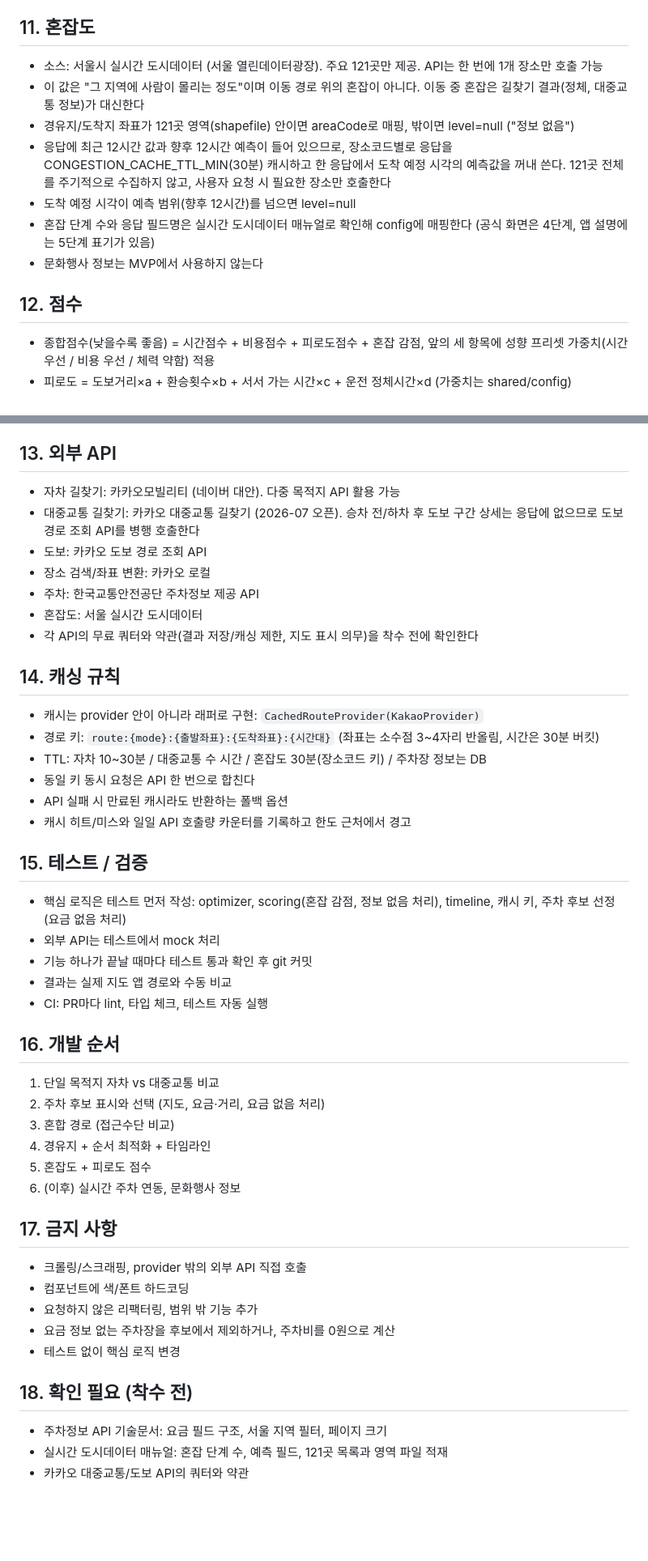
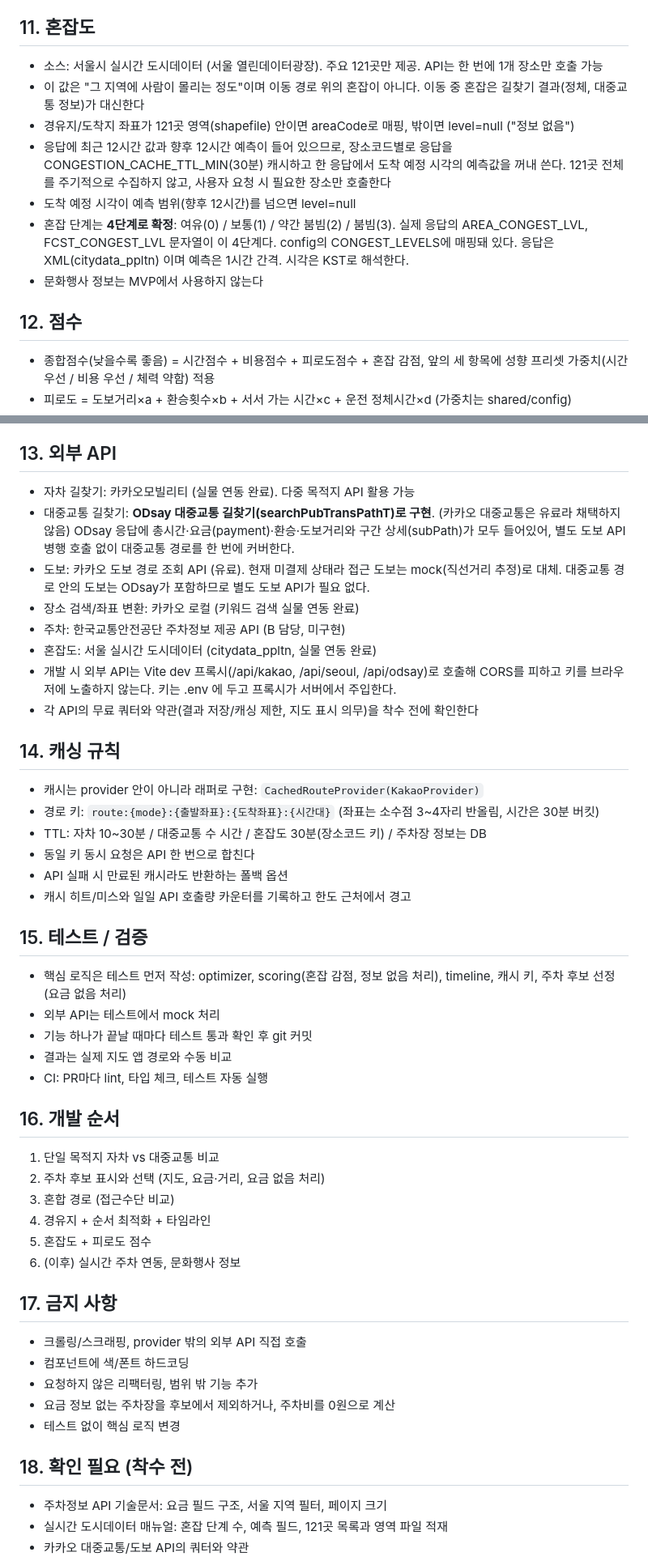
Before and after one commit to movingmovingHoy/newSystem, a Markdown page: AGENTS.md, 2 parts joined by grey strips. Shown at 81% size. Rendered like a GitHub page; blank space fills up the shorter version.

Commit message:
docs: align AGENTS and AI_SPEC with actual implementation odsay transit 4-level congestion transitDetail

```diff
--- a/AGENTS.md
+++ b/AGENTS.md
@@ -161,15 +187,19 @@ type Route = {
 - 실시간 잔여석: `ParkingProvider.getAvailability(lotId)` 인터페이스만 정의하고 MVP에서는 "정보 없음"을 반환. 화면에도 표시하지 않는다. 나중에 실시간 provider가 붙어도 다른 모듈은 수정하지 않아야 한다
 
 ## 11. 혼잡도
+
 - 소스: 서울시 실시간 도시데이터 (서울 열린데이터광장). 주요 121곳만 제공. API는 한 번에 1개 장소만 호출 가능
 - 이 값은 "그 지역에 사람이 몰리는 정도"이며 이동 경로 위의 혼잡이 아니다. 이동 중 혼잡은 길찾기 결과(정체, 대중교통 정보)가 대신한다
 - 경유지/도착지 좌표가 121곳 영역(shapefile) 안이면 areaCode로 매핑, 밖이면 level=null ("정보 없음")
 - 응답에 최근 12시간 값과 향후 12시간 예측이 들어 있으므로, 장소코드별로 응답을 CONGESTION_CACHE_TTL_MIN(30분) 캐시하고 한 응답에서 도착 예정 시각의 예측값을 꺼내 쓴다. 121곳 전체를 주기적으로 수집하지 않고, 사용자 요청 시 필요한 장소만 호출한다
 - 도착 예정 시각이 예측 범위(향후 12시간)를 넘으면 level=null
-- 혼잡 단계 수와 응답 필드명은 실시간 도시데이터 매뉴얼로 확인해 config에 매핑한다 (공식 화면은 4단계, 앱 설명에는 5단계 표기가 있음)
+- 혼잡 단계는 **4단계로 확정**: 여유(0) / 보통(1) / 약간 붐빔(2) / 붐빔(3). 실제 응답의
+  AREA_CONGEST_LVL, FCST_CONGEST_LVL 문자열이 이 4단계다. config의 CONGEST_LEVELS에 매핑돼 있다.
+  응답은 XML(citydata_ppltn) 이며 예측은 1시간 간격. 시각은 KST로 해석한다.
 - 문화행사 정보는 MVP에서 사용하지 않는다
 
 ## 12. 점수
+
 - 종합점수(낮을수록 좋음) = 시간점수 + 비용점수 + 피로도점수 + 혼잡 감점, 앞의 세 항목에 성향 프리셋 가중치(시간 우선 / 비용 우선 / 체력 약함) 적용
 - 피로도 = 도보거리×a + 환승횟수×b + 서서 가는 시간×c + 운전 정체시간×d (가중치는 shared/config)
 - 혼잡 감점 = LEVEL_PENALTY[혼잡 단계, 도착 시각의 예측값] × SCENARIO_SENSITIVITY[시나리오]
@@ -180,15 +210,22 @@ type Route = {
 - 혼잡도 UI에는 "통계 기반 추정" 성격의 라벨을 함께 표시한다
 
 ## 13. 외부 API
-- 자차 길찾기: 카카오모빌리티 (네이버 대안). 다중 목적지 API 활용 가능
-- 대중교통 길찾기: 카카오 대중교통 길찾기 (2026-07 오픈). 승차 전/하차 후 도보 구간 상세는 응답에 없으므로 도보 경로 조회 API를 병행 호출한다
-- 도보: 카카오 도보 경로 조회 API
-- 장소 검색/좌표 변환: 카카오 로컬
-- 주차: 한국교통안전공단 주차정보 제공 API
-- 혼잡도: 서울 실시간 도시데이터
+
+- 자차 길찾기: 카카오모빌리티 (실물 연동 완료). 다중 목적지 API 활용 가능
+- 대중교통 길찾기: **ODsay 대중교통 길찾기(searchPubTransPathT)로 구현**. (카카오 대중교통은
+  유료라 채택하지 않음) ODsay 응답에 총시간·요금(payment)·환승·도보거리와 구간 상세(subPath)가
+  모두 들어있어, 별도 도보 API 병행 호출 없이 대중교통 경로를 한 번에 커버한다.
+- 도보: 카카오 도보 경로 조회 API (유료). 현재 미결제 상태라 접근 도보는 mock(직선거리 추정)로
+  대체. 대중교통 경로 안의 도보는 ODsay가 포함하므로 별도 도보 API가 필요 없다.
+- 장소 검색/좌표 변환: 카카오 로컬 (키워드 검색 실물 연동 완료)
+- 주차: 한국교통안전공단 주차정보 제공 API (B 담당, 미구현)
+- 혼잡도: 서울 실시간 도시데이터 (citydata_ppltn, 실물 연동 완료)
+- 개발 시 외부 API는 Vite dev 프록시(/api/kakao, /api/seoul, /api/odsay)로 호출해 CORS를 피하고
+  키를 브라우저에 노출하지 않는다. 키는 .env 에 두고 프록시가 서버에서 주입한다.
 - 각 API의 무료 쿼터와 약관(결과 저장/캐싱 제한, 지도 표시 의무)을 착수 전에 확인한다
 
 ## 14. 캐싱 규칙
+
 - 캐시는 provider 안이 아니라 래퍼로 구현: `CachedRouteProvider(KakaoProvider)`
 - 경로 키: `route:{mode}:{출발좌표}:{도착좌표}:{시간대}` (좌표는 소수점 3~4자리 반올림, 시간은 30분 버킷)
 - TTL: 자차 10~30분 / 대중교통 수 시간 / 혼잡도 30분(장소코드 키) / 주차장 정보는 DB
@@ -197,6 +234,7 @@ type Route = {
 - 캐시 히트/미스와 일일 API 호출량 카운터를 기록하고 한도 근처에서 경고
 
 ## 15. 테스트 / 검증
+
 - 핵심 로직은 테스트 먼저 작성: optimizer, scoring(혼잡 감점, 정보 없음 처리), timeline, 캐시 키, 주차 후보 선정(요금 없음 처리)
 - 외부 API는 테스트에서 mock 처리
 - 기능 하나가 끝날 때마다 테스트 통과 확인 후 git 커밋
@@ -204,6 +242,7 @@ type Route = {
 - CI: PR마다 lint, 타입 체크, 테스트 자동 실행
 
 ## 16. 개발 순서
+
 1. 단일 목적지 자차 vs 대중교통 비교
 2. 주차 후보 표시와 선택 (지도, 요금·거리, 요금 없음 처리)
 3. 혼합 경로 (접근수단 비교)
@@ -212,6 +251,7 @@ type Route = {
 6. (이후) 실시간 주차 연동, 문화행사 정보
 
 ## 17. 금지 사항
+
 - 크롤링/스크래핑, provider 밖의 외부 API 직접 호출
 - 컴포넌트에 색/폰트 하드코딩
 - 요청하지 않은 리팩터링, 범위 밖 기능 추가
@@ -219,6 +259,7 @@ type Route = {
 - 테스트 없이 핵심 로직 변경
 
 ## 18. 확인 필요 (착수 전)
+
 - 주차정보 API 기술문서: 요금 필드 구조, 서울 지역 필터, 페이지 크기
 - 실시간 도시데이터 매뉴얼: 혼잡 단계 수, 예측 필드, 121곳 목록과 영역 파일 적재
 - 카카오 대중교통/도보 API의 쿼터와 약관
```
Also changed, not shown: other parts of AGENTS.md (+37 -11 lines), AI_SPEC.md (+13 -3 lines).
